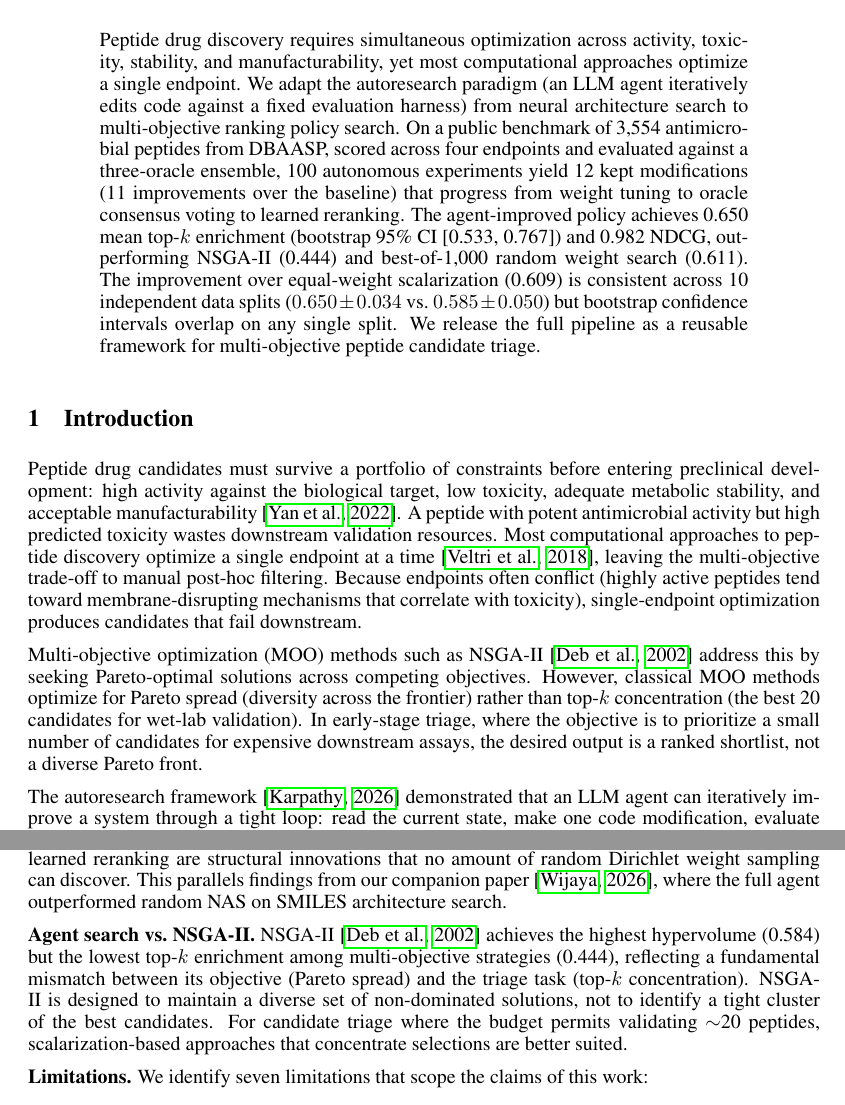
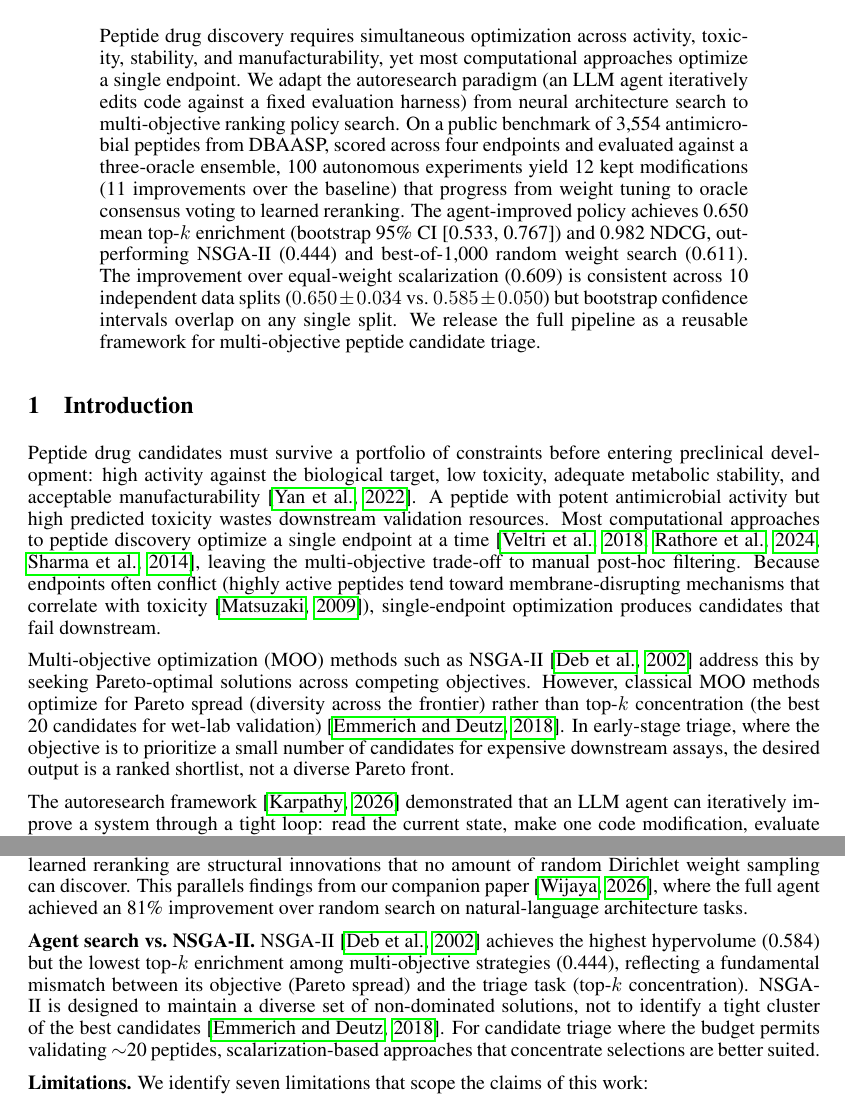
Before and after one commit to ewijaya/autoresearch-developability, a LaTeX paper (manuscript/main.tex, which reads manuscript/sections/discussion.tex, manuscript/sections/introduction.tex): two parts of pages 1 and 10 of 16, joined at a grey line, cut so that both start at the same text. Compiled offline with pdfLaTeX.

Commit message:
manuscript: fix miscited claims and add missing citations

```diff
--- a/manuscript/sections/discussion.tex
+++ b/manuscript/sections/discussion.tex
@@ -11,11 +11,11 @@ The agent independently discovered oracle consensus voting, prioritizing candida
 \textbf{Agent search vs.\ random search.}
 The agent outperforms best-of-1{,}000 random weight search (0.650 vs.\ 0.611 top-$k$ enrichment), indicating that directed policy search adds value beyond blind exploration.
 The agent escapes the linear scalarization policy class entirely: consensus voting and learned reranking are structural innovations that no amount of random Dirichlet weight sampling can discover.
-This parallels findings from our companion paper \citep{wijaya2026autonomousagentdiscoversmolecular}, where the full agent outperformed random NAS on SMILES architecture search.
+This parallels findings from our companion paper \citep{wijaya2026autonomousagentdiscoversmolecular}, where the full agent achieved an 81\% improvement over random search on natural-language architecture tasks.
 
 \textbf{Agent search vs.\ NSGA-II.}
 NSGA-II \citep{deb2002nsga2} achieves the highest hypervolume (0.584) but the lowest top-$k$ enrichment among multi-objective strategies (0.444), reflecting a fundamental mismatch between its objective (Pareto spread) and the triage task (top-$k$ concentration).
-NSGA-II is designed to maintain a diverse set of non-dominated solutions, not to identify a tight cluster of the best candidates.
+NSGA-II is designed to maintain a diverse set of non-dominated solutions, not to identify a tight cluster of the best candidates \citep{emmerich2018tutorial}.
 For candidate triage where the budget permits validating ${\sim}$20 peptides, scalarization-based approaches that concentrate selections are better suited.
 
 \textbf{Limitations.}
--- a/manuscript/sections/introduction.tex
+++ b/manuscript/sections/introduction.tex
@@ -3,11 +3,11 @@
 
 Peptide drug candidates must survive a portfolio of constraints before entering preclinical development: high activity against the biological target, low toxicity, adequate metabolic stability, and acceptable manufacturability \citep{yan2022review}.
 A peptide with potent antimicrobial activity but high predicted toxicity wastes downstream validation resources.
-Most computational approaches to peptide discovery optimize a single endpoint at a time \citep{veltri2018ampscanner}, leaving the multi-objective trade-off to manual post-hoc filtering.
-Because endpoints often conflict (highly active peptides tend toward membrane-disrupting mechanisms that correlate with toxicity), single-endpoint optimization produces candidates that fail downstream.
+Most computational approaches to peptide discovery optimize a single endpoint at a time \citep{veltri2018ampscanner,rathore2024toxinpred3,sharma2014hlp}, leaving the multi-objective trade-off to manual post-hoc filtering.
+Because endpoints often conflict (highly active peptides tend toward membrane-disrupting mechanisms that correlate with toxicity \citep{matsuzaki2009control}), single-endpoint optimization produces candidates that fail downstream.
 
 Multi-objective optimization (MOO) methods such as NSGA-II \citep{deb2002nsga2} address this by seeking Pareto-optimal solutions across competing objectives.
-However, classical MOO methods optimize for Pareto spread (diversity across the frontier) rather than top-$k$ concentration (the best 20 candidates for wet-lab validation).
+However, classical MOO methods optimize for Pareto spread (diversity across the frontier) rather than top-$k$ concentration (the best 20 candidates for wet-lab validation) \citep{emmerich2018tutorial}.
 In early-stage triage, where the objective is to prioritize a small number of candidates for expensive downstream assays, the desired output is a ranked shortlist, not a diverse Pareto front.
 
 The autoresearch framework \citep{karpathy2026autoresearch} demonstrated that an LLM agent can iteratively improve a system through a tight loop: read the current state, make one code modification, evaluate against a fixed harness, keep the change if it improves, otherwise revert.
```
Also changed, not shown: manuscript/sections/related_work.tex (+1 -1 lines), manuscript/sections/introduction.tex (2 more changed lines).
